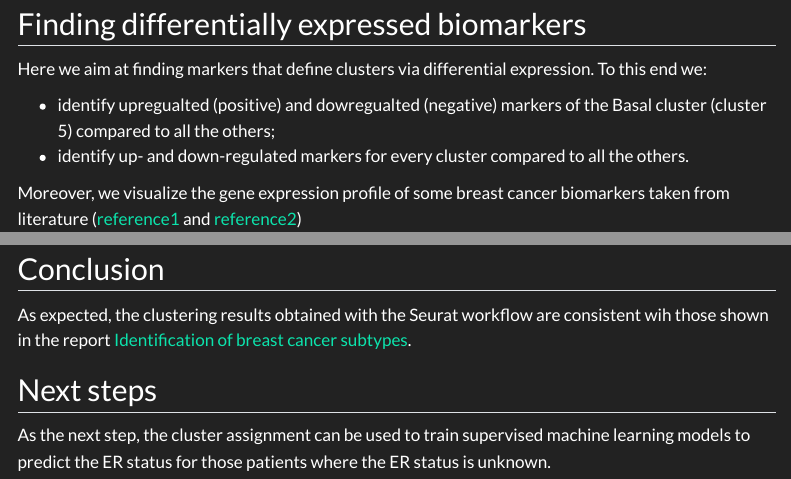
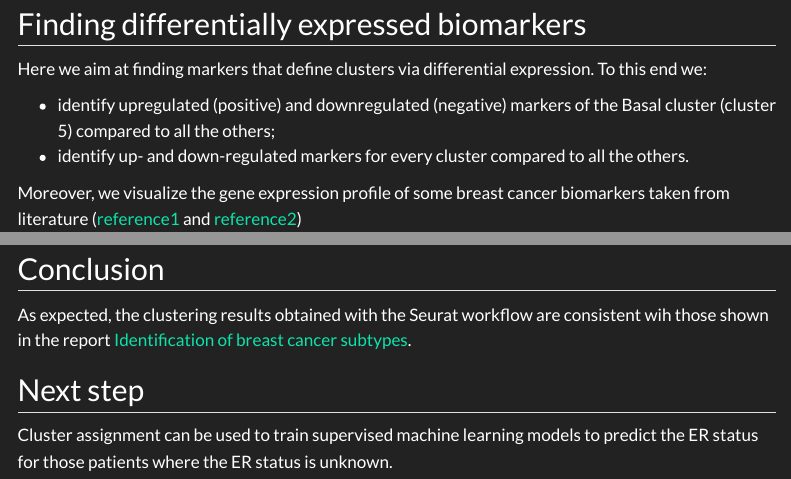
Before and after one commit to marconotaro/portfolio, a Quarto document (r3_clustering_seurat.qmd): the page in a window 1100 px wide, from 5420 px down, and a second part further down, joined at a grey line. Rendered offline with R 4.5, knitr and Pandoc in place of Quarto, with nearby package versions; some code elsewhere in the file could not run offline; menus at the side of the page are left out; long lines of code are wrapped.

Commit message:
polish report

```diff
--- a/r3_clustering_seurat.qmd
+++ b/r3_clustering_seurat.qmd
@@ -215,7 +215,7 @@ scplotter::CellDimPlot(
 
 Here we aim at finding markers that define clusters via differential expression. To this end we:
 
-- identify upregualted (positive) and dowregualted (negative) markers of the Basal cluster (cluster 5) compared to all the others;
+- identify upregulated (positive) and downregulated (negative) markers of the Basal cluster (cluster 5) compared to all the others;
 - identify up- and down-regulated markers for every cluster compared to all the others.
 
 Moreover, we visualize the gene expression profile of some breast cancer biomarkers taken from literature ([reference1](https://pmc.ncbi.nlm.nih.gov/articles/PMC7446376/) and [reference2](https://pmc.ncbi.nlm.nih.gov/articles/PMC3835118/))
@@ -407,6 +407,6 @@ stib |>
 
 As expected, the clustering results obtained with the Seurat workflow are consistent wih those shown in the report [Identification of breast cancer subtypes](r2_clustering.html).
 
-## Next steps
+## Next step
 
-As the next step, the cluster assignment can be used to train supervised machine learning models to predict the ER status for those patients where the ER status is unknown.
+Cluster assignment can be used to train supervised machine learning models to predict the ER status for those patients where the ER status is unknown.
```
